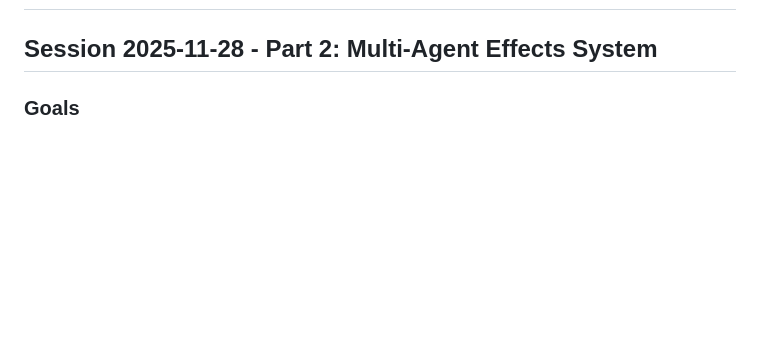
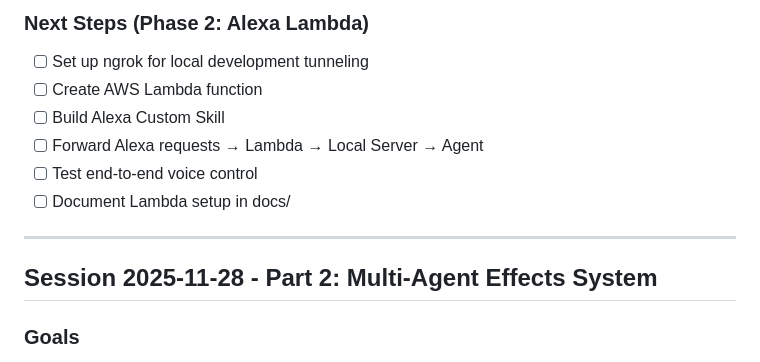
Before and after one commit to k4therin2/smart-home, a Markdown page: docs/session-log.md, the part around one of its changes. Drawn GitHub-style; blank space fills up the shorter version.

```diff
--- a/docs/session-log.md
+++ b/docs/session-log.md
@@ -2,3 +69,12 @@
+### Next Steps (Phase 2: Alexa Lambda)
+- [ ] Set up ngrok for local development tunneling
+- [ ] Create AWS Lambda function
+- [ ] Build Alexa Custom Skill
+- [ ] Forward Alexa requests → Lambda → Local Server → Agent
+- [ ] Test end-to-end voice control
+- [ ] Document Lambda setup in docs/
+
+---
 
 ## Session 2025-11-28 - Part 2: Multi-Agent Effects System
 
```
Also changed, not shown: other parts of docs/session-log.md (+67 -0 lines).
